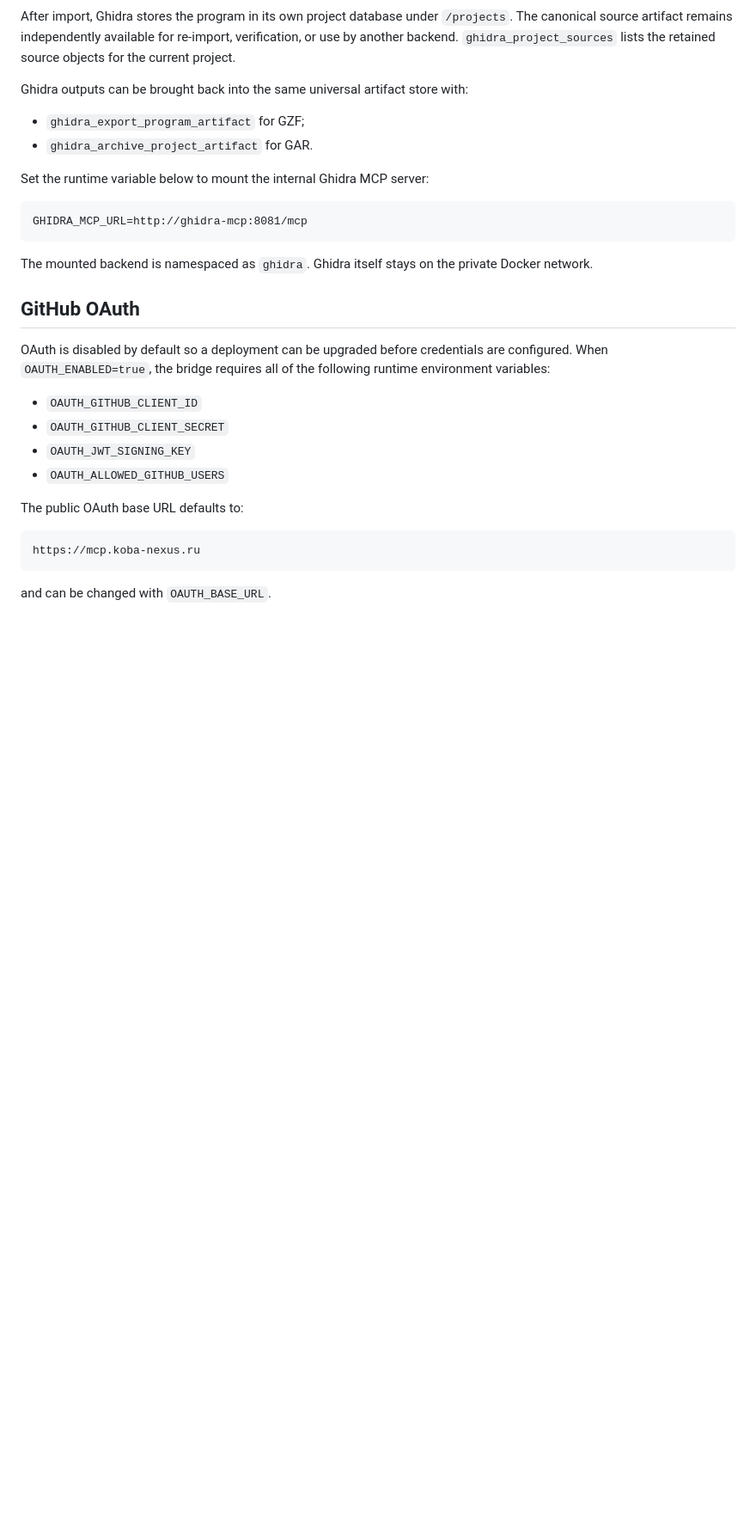
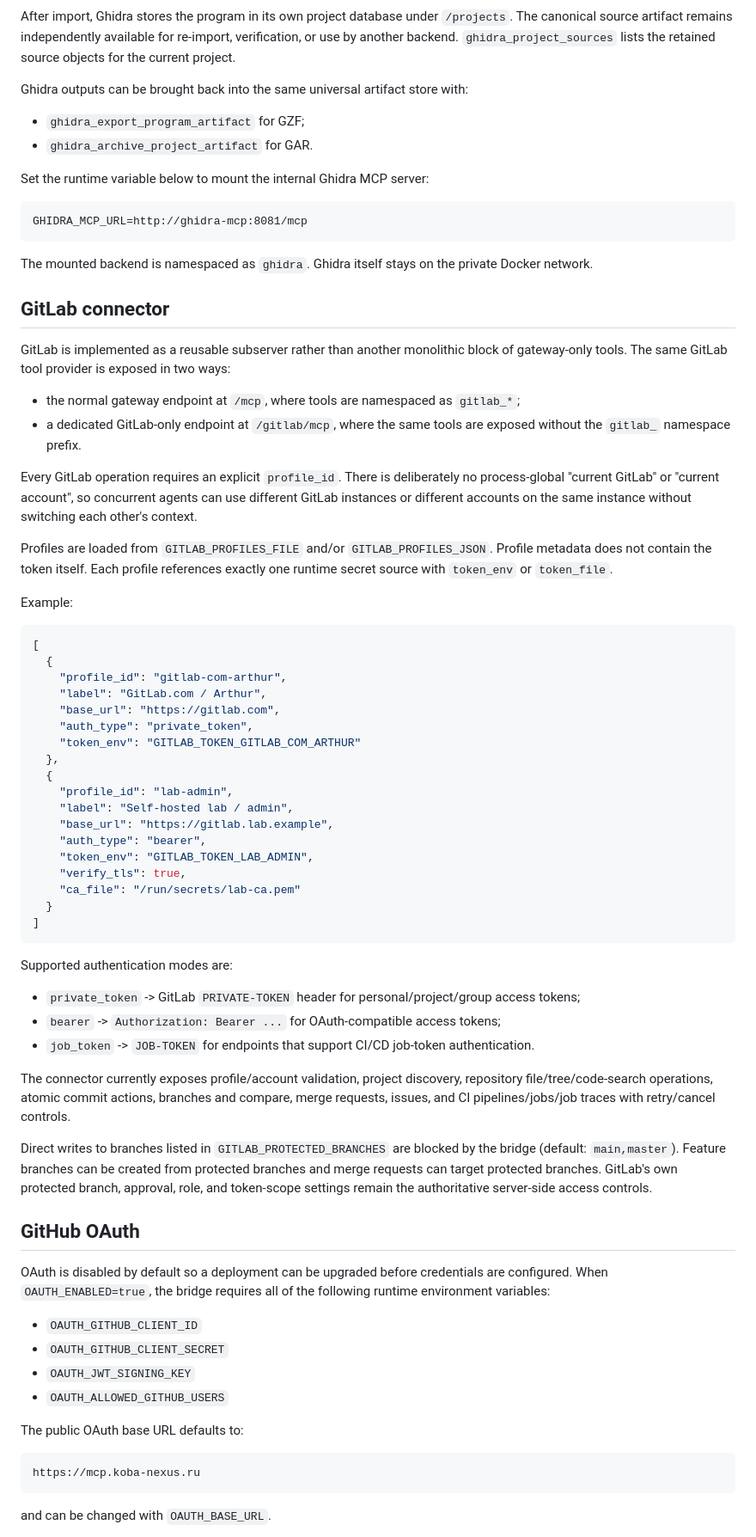
Before and after one commit to ArthurKoba/koba-mcp-bridge, a Markdown page: README.md, the part around the change. Shown at 86% size. GitHub-like rendering; blank space fills up the shorter version.

Commit message:
docs: document GitLab endpoints profiles and policy

````diff
--- a/README.md
+++ b/README.md
@@ -113,6 +113,62 @@ GHIDRA_MCP_URL=http://ghidra-mcp:8081/mcp
 
 The mounted backend is namespaced as `ghidra`. Ghidra itself stays on the
 private Docker network.
+
+## GitLab connector
+
+GitLab is implemented as a reusable subserver rather than another monolithic block of
+gateway-only tools. The same GitLab tool provider is exposed in two ways:
+
+- the normal gateway endpoint at `/mcp`, where tools are namespaced as `gitlab_*`;
+- a dedicated GitLab-only endpoint at `/gitlab/mcp`, where the same tools are exposed
+  without the `gitlab_` namespace prefix.
+
+Every GitLab operation requires an explicit `profile_id`. There is deliberately no
+process-global "current GitLab" or "current account", so concurrent agents can use
+different GitLab instances or different accounts on the same instance without switching
+each other's context.
+
+Profiles are loaded from `GITLAB_PROFILES_FILE` and/or `GITLAB_PROFILES_JSON`.
+Profile metadata does not contain the token itself. Each profile references exactly one
+runtime secret source with `token_env` or `token_file`.
+
+Example:
+
+```json
+[
+  {
+    "profile_id": "gitlab-com-arthur",
+    "label": "GitLab.com / Arthur",
+    "base_url": "https://gitlab.com",
+    "auth_type": "private_token",
+    "token_env": "GITLAB_TOKEN_GITLAB_COM_ARTHUR"
+  },
+  {
+    "profile_id": "lab-admin",
+    "label": "Self-hosted lab / admin",
+    "base_url": "https://gitlab.lab.example",
+    "auth_type": "bearer",
+    "token_env": "GITLAB_TOKEN_LAB_ADMIN",
+    "verify_tls": true,
+    "ca_file": "/run/secrets/lab-ca.pem"
+  }
+]
+```
+
+Supported authentication modes are:
+
+- `private_token` -> GitLab `PRIVATE-TOKEN` header for personal/project/group access tokens;
+- `bearer` -> `Authorization: Bearer ...` for OAuth-compatible access tokens;
+- `job_token` -> `JOB-TOKEN` for endpoints that support CI/CD job-token authentication.
+
+The connector currently exposes profile/account validation, project discovery, repository
+file/tree/code-search operations, atomic commit actions, branches and compare, merge
+requests, issues, and CI pipelines/jobs/job traces with retry/cancel controls.
+
+Direct writes to branches listed in `GITLAB_PROTECTED_BRANCHES` are blocked by the bridge
+(default: `main,master`). Feature branches can be created from protected branches and
+merge requests can target protected branches. GitLab's own protected branch, approval,
+role, and token-scope settings remain the authoritative server-side access controls.
 
 ## GitHub OAuth
 
````
